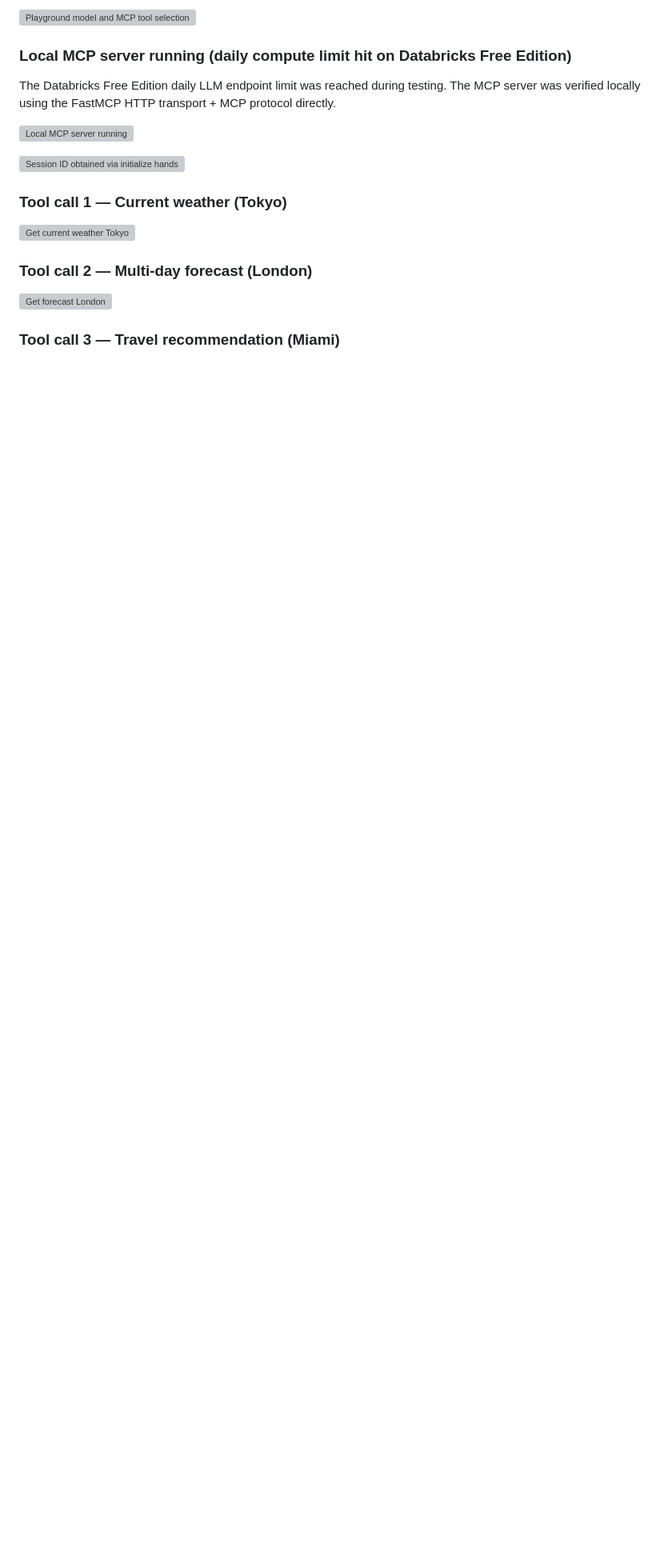
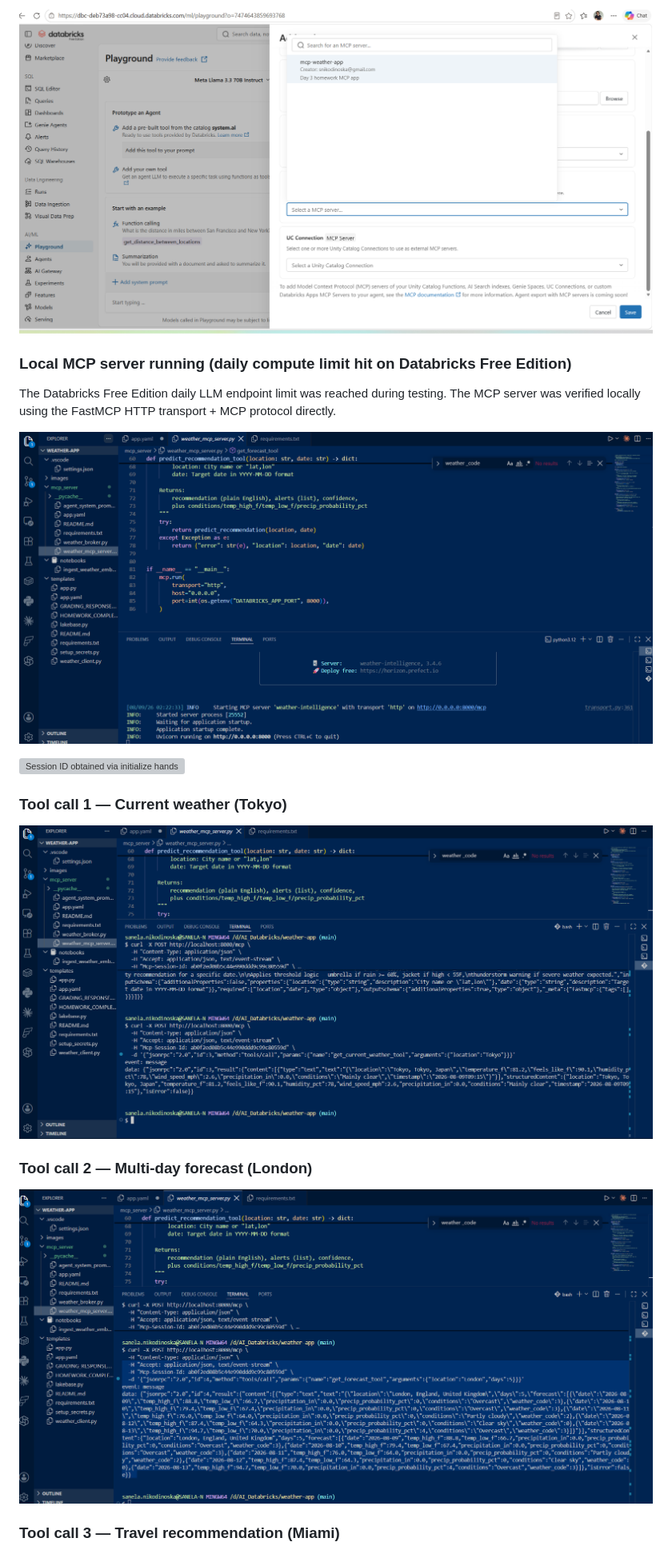
Before and after one commit to sanelanikodinoska/weather-databricks-app, a Markdown page: README_day3.md, the part around one of its changes. Shown at 80% size. GitHub-like rendering; blank space fills up the shorter version; grey boxes are pictures that could not be loaded.

Commit message:
docs: rename to README_day3.md, fix image paths from ../images/ to images/

```diff
--- a/README.md
+++ b/README_day3.md
@@ -127,10 +127,10 @@ Paste the system prompt from `agent_system_prompt.md`.
 
-![Playground model and MCP tool selection](../images/Playgound_selection_model_mcptool.png)
+![Playground model and MCP tool selection](images/Playgound_selection_model_mcptool.png)
 
 ### Local MCP server running (daily compute limit hit on Databricks Free Edition)
 
 The Databricks Free Edition daily LLM endpoint limit was reached during testing.
 The MCP server was verified locally using the FastMCP HTTP transport + MCP protocol directly.
 
-![Local MCP server running](../images/Local_run.png)
+![Local MCP server running](images/Local_run.png)
 
@@ -138,11 +138,11 @@ The MCP server was verified locally using the FastMCP HTTP transport + MCP proto
 
 ### Tool call 1 — Current weather (Tokyo)
 
-![Get current weather Tokyo](../images/Get_current_weather.png)
+![Get current weather Tokyo](images/Get_current_weather.png)
 
 ### Tool call 2 — Multi-day forecast (London)
 
-![Get forecast London](../images/Get_forecast_London.png)
+![Get forecast London](images/Get_forecast_London.png)
 
 ### Tool call 3 — Travel recommendation (Miami)
 
```
Also changed, not shown: other parts of README_day3.md (+11 -11 lines).
